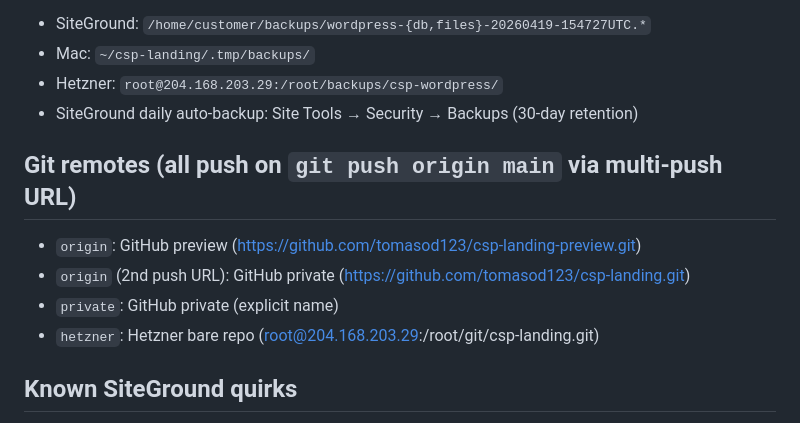
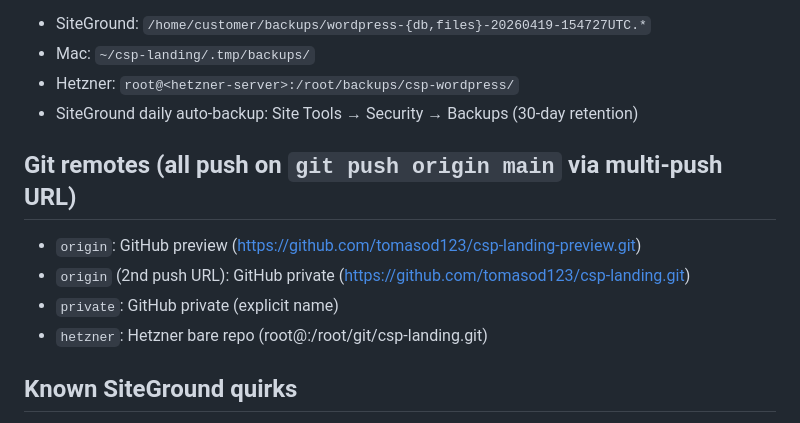
Before and after one commit to tomasod123/csp-landing-preview, a Markdown page: deploy.md, the part around the change. Rendered like a GitHub page.

Commit message:
docs: remove server address
Co-Authored-By: Claude Opus 5.5 <noreply@anthropic.com>

```diff
--- a/deploy.md
+++ b/deploy.md
@@ -76,7 +76,7 @@ Site restored to WordPress in ~30 seconds.
 **Full backup archives** (WordPress files + DB, SHA256-verified, April 2026):
 - SiteGround: `/home/customer/backups/wordpress-{db,files}-20260419-154727UTC.*`
 - Mac: `~/csp-landing/.tmp/backups/`
-- Hetzner: `root@204.168.203.29:/root/backups/csp-wordpress/`
+- Hetzner: `root@<hetzner-server>:/root/backups/csp-wordpress/`
 - SiteGround daily auto-backup: Site Tools → Security → Backups (30-day retention)
 
 ## Git remotes (all push on `git push origin main` via multi-push URL)
@@ -84,7 +84,7 @@ Site restored to WordPress in ~30 seconds.
 - `origin`: GitHub preview (https://github.com/tomasod123/csp-landing-preview.git)
 - `origin` (2nd push URL): GitHub private (https://github.com/tomasod123/csp-landing.git)
 - `private`: GitHub private (explicit name)
-- `hetzner`: Hetzner bare repo (root@204.168.203.29:/root/git/csp-landing.git)
+- `hetzner`: Hetzner bare repo (root@<hetzner-server>:/root/git/csp-landing.git)
 
 ## Known SiteGround quirks
 
```
